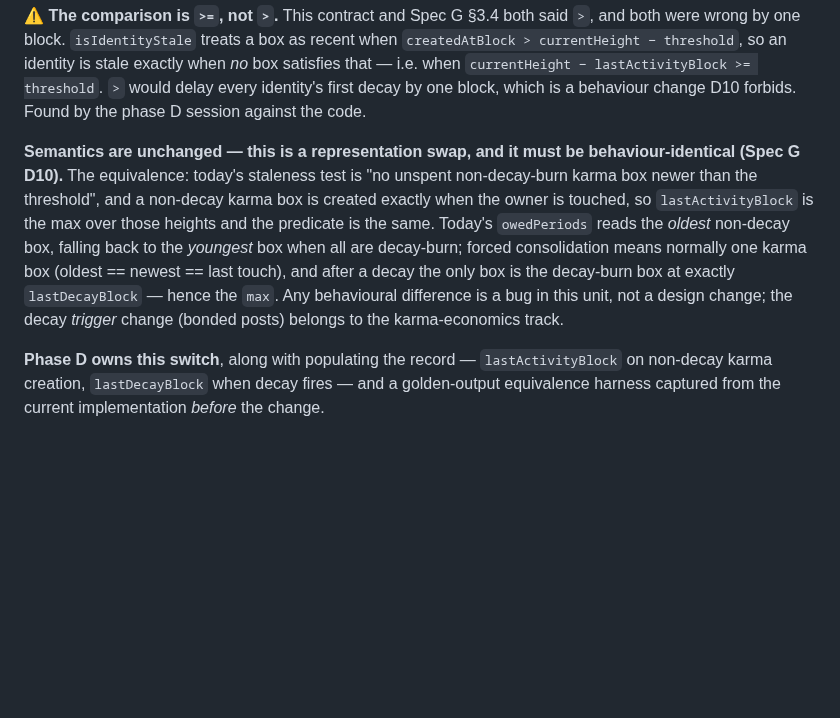
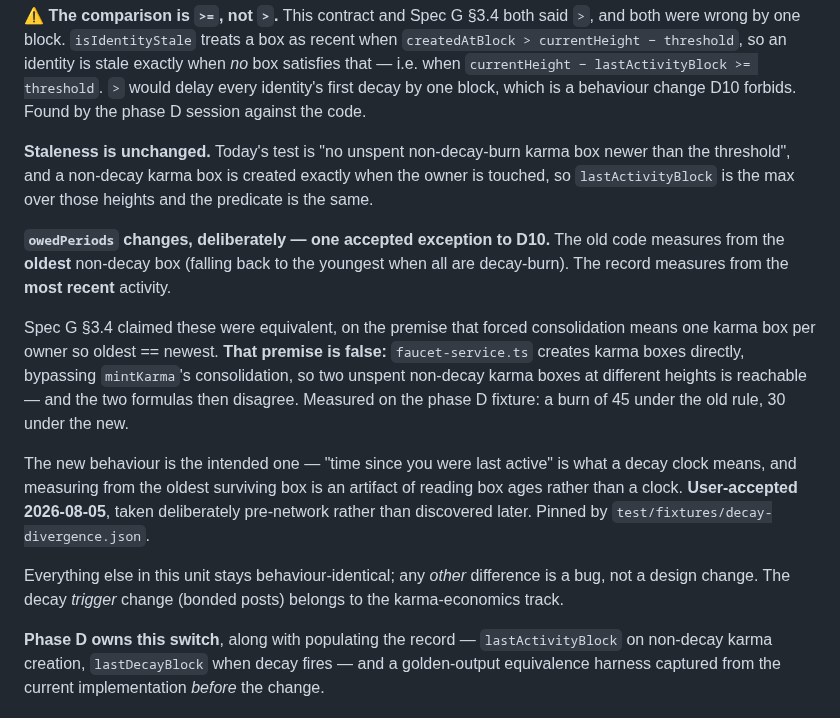
Before and after one commit to mwaddip/dagsocial, a Markdown page: contracts/NODE_INTERFACE.md, the part around the change. GitHub-like rendering; blank space fills up the shorter version.

Commit message:
docs(contracts): owedPeriods changes deliberately — the one accepted D10 exception
User-accepted 2026-08-05. Spec G D10 required the decay work to be a pure
representation swap; this records the single sanctioned departure from it.

Old owedPeriods measures from the OLDEST non-decay karma box, falling back to the
youngest when all are decay-burn. The identity record measures from the most
recent activity. Spec G 3.4 claimed these were equivalent on the premise that
forced consolidation leaves one karma box per owner, so oldest == newest.

That premise is false. faucet-service.ts creates karma boxes directly, bypassing
mintKarma's consolidation, so an owner can hold two unspent non-decay karma boxes
at different heights and the two formulas disagree. Measured on the phase D
fixture: a burn of 45 under the old rule, 30 under the new.

The new behaviour is the intended one — "time since you were last active" is what
a decay clock means, and measuring from the oldest surviving box was an artifact
of reading box ages rather than keeping a clock. Taken deliberately now, while
pre-network, rather than found later on a live chain. Pinned by
test/fixtures/decay-divergence.json.

Staleness is unaffected and remains exactly equivalent. Any OTHER behavioural
difference in this unit is still a bug rather than a design change.

Co-Authored-By: Claude Opus 5 <noreply@anthropic.com>

```diff
--- a/contracts/NODE_INTERFACE.md
+++ b/contracts/NODE_INTERFACE.md
@@ -531,17 +531,31 @@ exactly when *no* box satisfies that — i.e. when
 identity's first decay by one block, which is a behaviour change D10 forbids.
 Found by the phase D session against the code.
 
-**Semantics are unchanged — this is a representation swap, and it must be
-behaviour-identical (Spec G D10).** The equivalence: today's staleness test is
-"no unspent non-decay-burn karma box newer than the threshold", and a non-decay
-karma box is created exactly when the owner is touched, so `lastActivityBlock`
-is the max over those heights and the predicate is the same. Today's
-`owedPeriods` reads the *oldest* non-decay box, falling back to the *youngest*
-box when all are decay-burn; forced consolidation means normally one karma box
-(oldest == newest == last touch), and after a decay the only box is the
-decay-burn box at exactly `lastDecayBlock` — hence the `max`. Any behavioural
-difference is a bug in this unit, not a design change; the decay *trigger*
-change (bonded posts) belongs to the karma-economics track.
+**Staleness is unchanged.** Today's test is "no unspent non-decay-burn karma box
+newer than the threshold", and a non-decay karma box is created exactly when the
+owner is touched, so `lastActivityBlock` is the max over those heights and the
+predicate is the same.
+
+**`owedPeriods` changes, deliberately — one accepted exception to D10.** The old
+code measures from the **oldest** non-decay box (falling back to the youngest
+when all are decay-burn). The record measures from the **most recent** activity.
+
+Spec G §3.4 claimed these were equivalent, on the premise that forced
+consolidation means one karma box per owner so oldest == newest. **That premise
+is false:** `faucet-service.ts` creates karma boxes directly, bypassing
+`mintKarma`'s consolidation, so two unspent non-decay karma boxes at different
+heights is reachable — and the two formulas then disagree. Measured on the phase
+D fixture: a burn of 45 under the old rule, 30 under the new.
+
+The new behaviour is the intended one — "time since you were last active" is
+what a decay clock means, and measuring from the oldest surviving box is an
+artifact of reading box ages rather than a clock. **User-accepted 2026-08-05**,
+taken deliberately pre-network rather than discovered later. Pinned by
+`test/fixtures/decay-divergence.json`.
+
+Everything else in this unit stays behaviour-identical; any *other* difference is
+a bug, not a design change. The decay *trigger* change (bonded posts) belongs to
+the karma-economics track.
 
 **Phase D owns this switch**, along with populating the record —
 `lastActivityBlock` on non-decay karma creation, `lastDecayBlock` when decay
```
